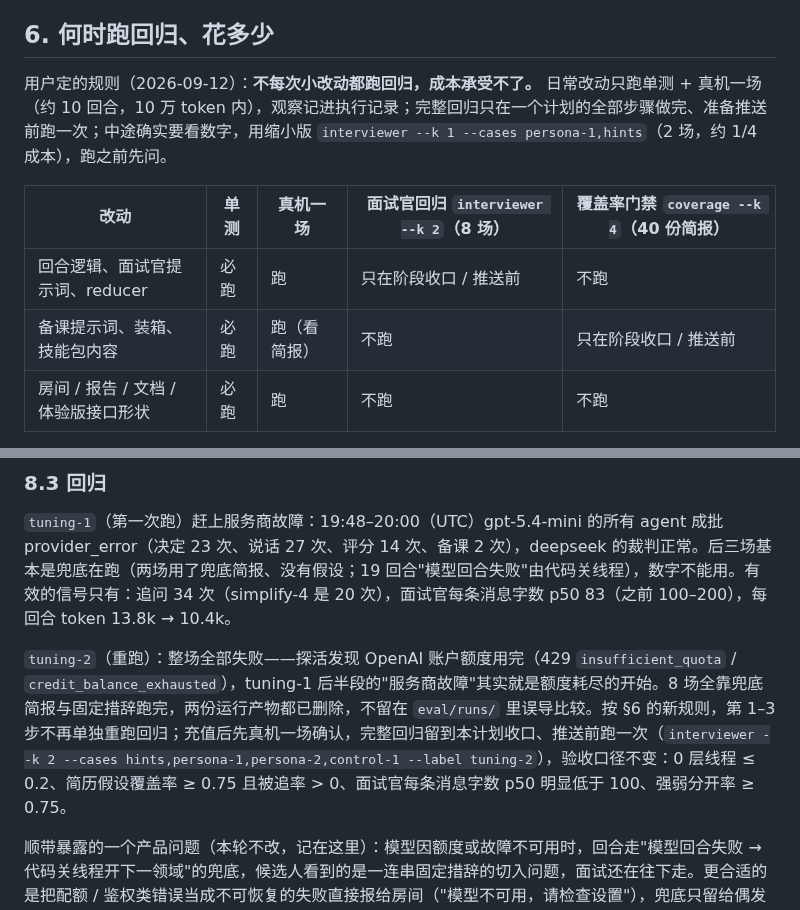
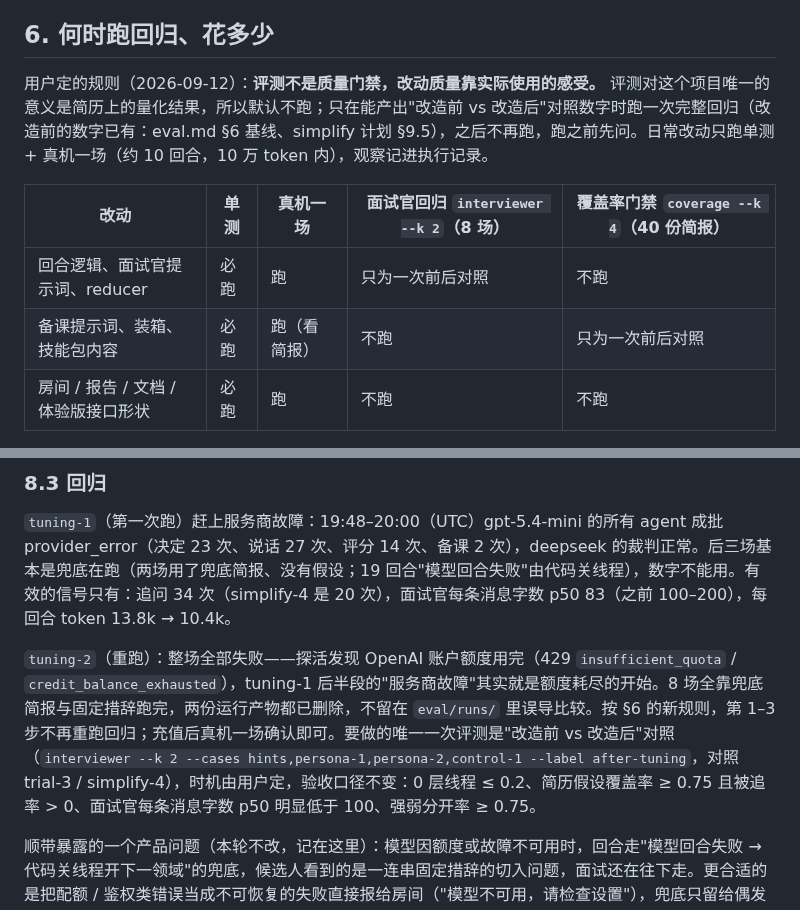
Before and after one commit to yuecao365/OfferCome, a Markdown page: docs/interview-tuning-plan.md, 2 parts joined by grey strips. GitHub-like rendering.

Commit message:
docs: 评测不是质量门禁，只为简历上的一次改造前后对照而跑；日常验证靠单测 + 真机
Co-Authored-By: Claude Fable 5.1 <noreply@anthropic.com>

```diff
--- a/docs/interview-tuning-plan.md
+++ b/docs/interview-tuning-plan.md
@@ -74,12 +74,12 @@
 
 ## 6. 何时跑回归、花多少
 
-用户定的规则（2026-09-12）：**不每次小改动都跑回归，成本承受不了。** 日常改动只跑单测 + 真机一场（约 10 回合，10 万 token 内），观察记进执行记录；完整回归只在一个计划的全部步骤做完、准备推送前跑一次；中途确实要看数字，用缩小版 `interviewer --k 1 --cases persona-1,hints`（2 场，约 1/4 成本），跑之前先问。
+用户定的规则（2026-09-12）：**评测不是质量门禁，改动质量靠实际使用的感受。** 评测对这个项目唯一的意义是简历上的量化结果，所以默认不跑；只在能产出"改造前 vs 改造后"对照数字时跑一次完整回归（改造前的数字已有：eval.md §6 基线、simplify 计划 §9.5），之后不再跑，跑之前先问。日常改动只跑单测 + 真机一场（约 10 回合，10 万 token 内），观察记进执行记录。
 
 | 改动 | 单测 | 真机一场 | 面试官回归 `interviewer --k 2`（8 场） | 覆盖率门禁 `coverage --k 4`（40 份简报） |
 |---|---|---|---|---|
-| 回合逻辑、面试官提示词、reducer | 必跑 | 跑 | 只在阶段收口 / 推送前 | 不跑 |
-| 备课提示词、装箱、技能包内容 | 必跑 | 跑（看简报） | 不跑 | 只在阶段收口 / 推送前 |
+| 回合逻辑、面试官提示词、reducer | 必跑 | 跑 | 只为一次前后对照 | 不跑 |
+| 备课提示词、装箱、技能包内容 | 必跑 | 跑（看简报） | 不跑 | 只为一次前后对照 |
 | 房间 / 报告 / 文档 / 体验版接口形状 | 必跑 | 跑 | 不跑 | 不跑 |
 
 一次面试官回归的用量（simplify-3 实测，含 8 场面试、逐段评分与示范、汇总、模拟器与裁判）：主模型 gpt-5.4-mini 约 136 万输入 + 10 万输出 token，辅模型 deepseek-chat 约 14 万输入 + 1.3 万输出；大头是决定这一步（62 万）、示范回答（23 万）、备课（23 万）。一次覆盖率门禁只跑备课，40 份简报约 100 万 token。按你账户里两个模型的单价乘一下就是钱；量级是"每次几美元以内"，不是每改一行都跑的东西，所以上表把 UI 与文档改动排除在外，先跑单测、真机看一场，再决定要不要跑回归。
@@ -111,6 +111,6 @@
 
 `tuning-1`（第一次跑）赶上服务商故障：19:48–20:00（UTC）gpt-5.4-mini 的所有 agent 成批 provider_error（决定 23 次、说话 27 次、评分 14 次、备课 2 次），deepseek 的裁判正常。后三场基本是兜底在跑（两场用了兜底简报、没有假设；19 回合"模型回合失败"由代码关线程），数字不能用。有效的信号只有：追问 34 次（simplify-4 是 20 次），面试官每条消息字数 p50 83（之前 100–200），每回合 token 13.8k → 10.4k。
 
-`tuning-2`（重跑）：整场全部失败——探活发现 OpenAI 账户额度用完（429 `insufficient_quota` / `credit_balance_exhausted`），tuning-1 后半段的"服务商故障"其实就是额度耗尽的开始。8 场全靠兜底简报与固定措辞跑完，两份运行产物都已删除，不留在 `eval/runs/` 里误导比较。按 §6 的新规则，第 1–3 步不再单独重跑回归；充值后先真机一场确认，完整回归留到本计划收口、推送前跑一次（`interviewer --k 2 --cases hints,persona-1,persona-2,control-1 --label tuning-2`），验收口径不变：0 层线程 ≤ 0.2、简历假设覆盖率 ≥ 0.75 且被追率 > 0、面试官每条消息字数 p50 明显低于 100、强弱分开率 ≥ 0.75。
+`tuning-2`（重跑）：整场全部失败——探活发现 OpenAI 账户额度用完（429 `insufficient_quota` / `credit_balance_exhausted`），tuning-1 后半段的"服务商故障"其实就是额度耗尽的开始。8 场全靠兜底简报与固定措辞跑完，两份运行产物都已删除，不留在 `eval/runs/` 里误导比较。按 §6 的新规则，第 1–3 步不再重跑回归；充值后真机一场确认即可。要做的唯一一次评测是"改造前 vs 改造后"对照（`interviewer --k 2 --cases hints,persona-1,persona-2,control-1 --label after-tuning`，对照 trial-3 / simplify-4），时机由用户定，验收口径不变：0 层线程 ≤ 0.2、简历假设覆盖率 ≥ 0.75 且被追率 > 0、面试官每条消息字数 p50 明显低于 100、强弱分开率 ≥ 0.75。
 
 顺带暴露的一个产品问题（本轮不改，记在这里）：模型因额度或故障不可用时，回合走"模型回合失败 → 代码关线程开下一领域"的兜底，候选人看到的是一连串固定措辞的切入问题，面试还在往下走。更合适的是把配额 / 鉴权类错误当成不可恢复的失败直接报给房间（"模型不可用，请检查设置"），兜底只留给偶发超时。
```
Also changed, not shown: docs/next-steps.md (+1 -1 lines).
